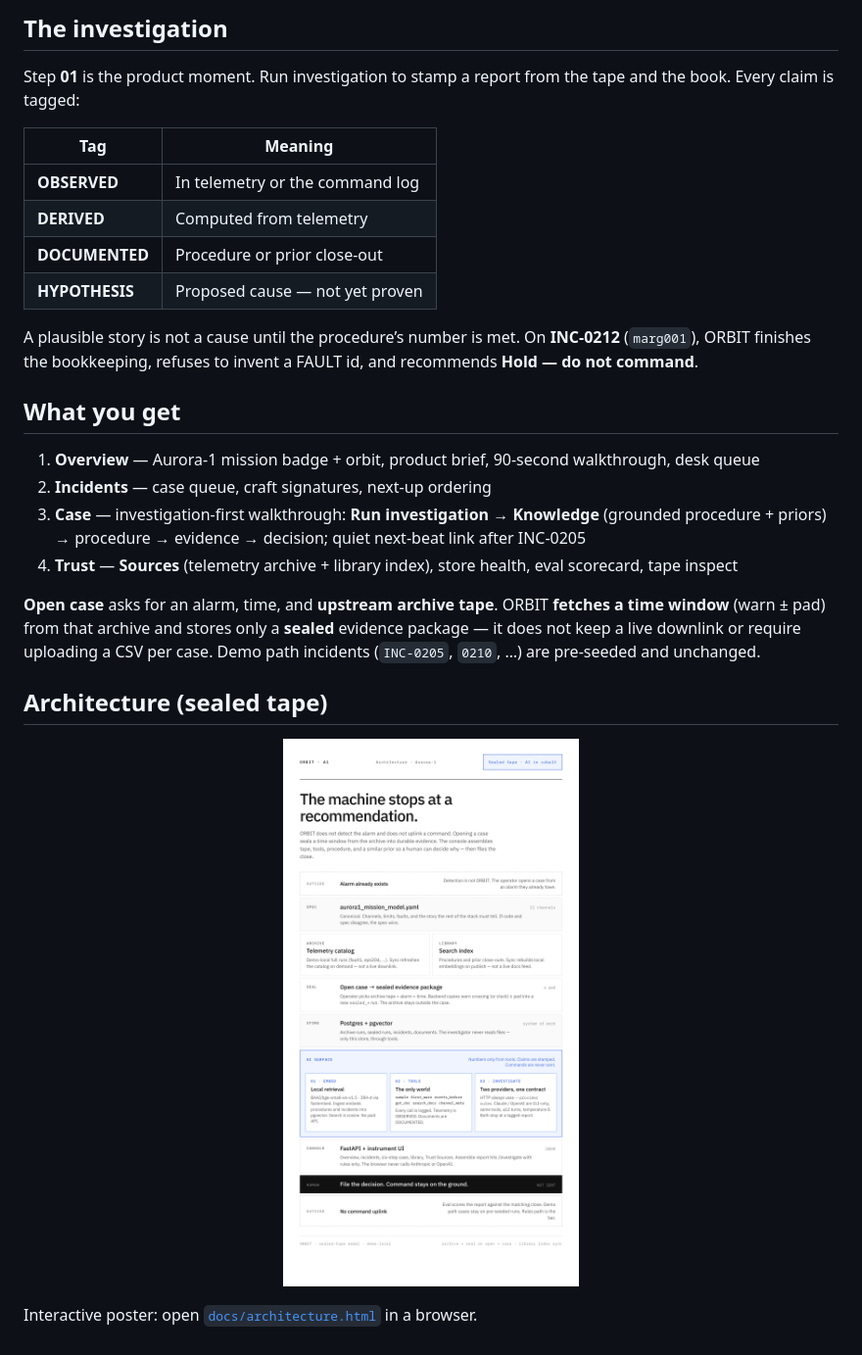
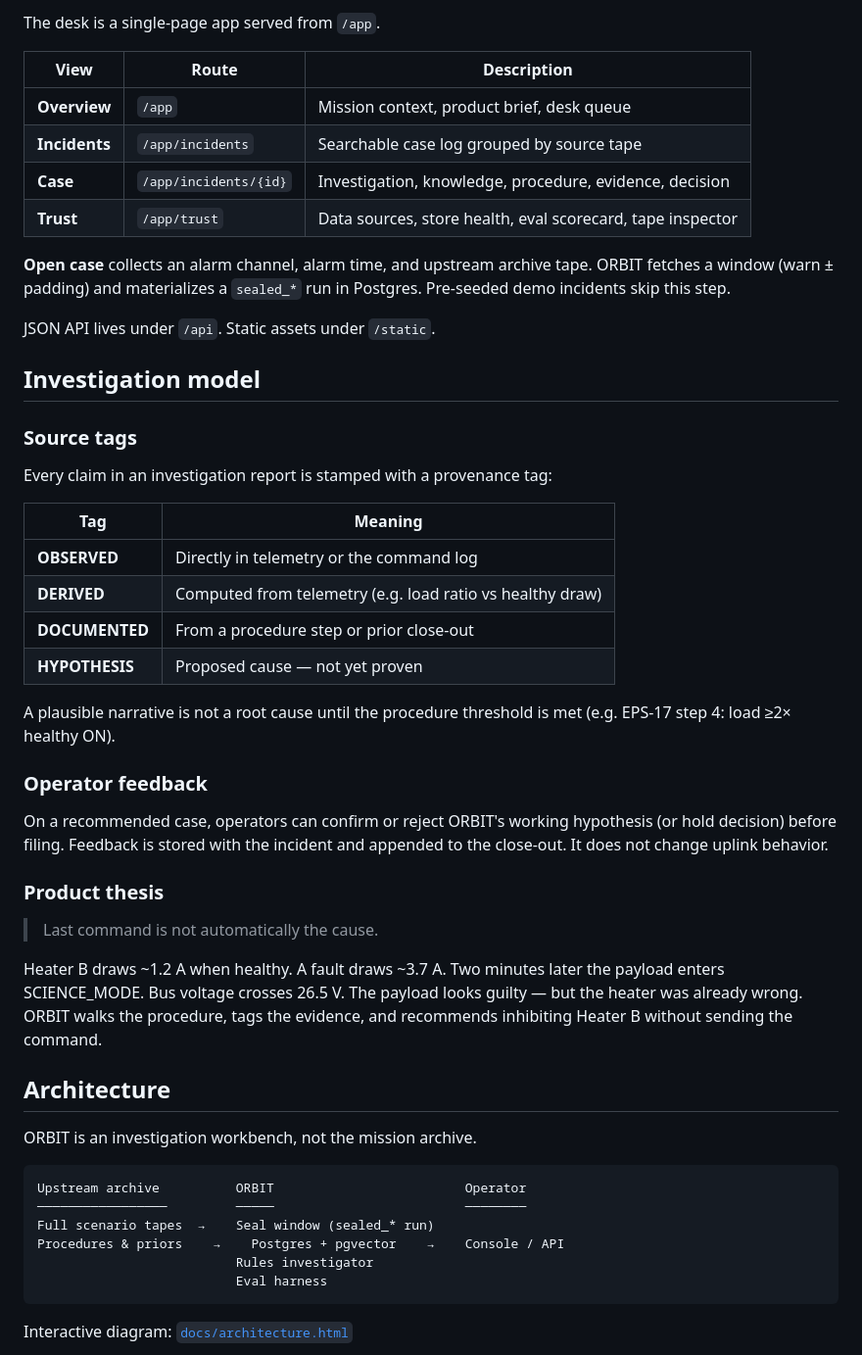
Before and after one commit to pchung39/orbit, a Markdown page: README.md, the part around one of its changes. Shown at 98% size. Drawn GitHub-style.

````diff
--- a/README.md
+++ b/README.md
@@ -60,33 +115,56 @@ Encore if you have time:
 
-## The investigation
+The desk is a single-page app served from `/app`.
 
-Step **01** is the product moment. Run investigation to stamp a report from the tape and the book. Every claim is tagged:
+| View | Route | Description |
+|---|---|---|
+| **Overview** | `/app` | Mission context, product brief, desk queue |
+| **Incidents** | `/app/incidents` | Searchable case log grouped by source tape |
+| **Case** | `/app/incidents/{id}` | Investigation, knowledge, procedure, evidence, decision |
+| **Trust** | `/app/trust` | Data sources, store health, eval scorecard, tape inspector |
+
+**Open case** collects an alarm channel, alarm time, and upstream archive tape. ORBIT fetches a window (warn ± padding) and materializes a `sealed_*` run in Postgres. Pre-seeded demo incidents skip this step.
+
+JSON API lives under `/api`. Static assets under `/static`.
+
+## Investigation model
+
+### Source tags
+
+Every claim in an investigation report is stamped with a provenance tag:
 
 | Tag | Meaning |
 |---|---|
-| **OBSERVED** | In telemetry or the command log |
-| **DERIVED** | Computed from telemetry |
-| **DOCUMENTED** | Procedure or prior close-out |
+| **OBSERVED** | Directly in telemetry or the command log |
+| **DERIVED** | Computed from telemetry (e.g. load ratio vs healthy draw) |
+| **DOCUMENTED** | From a procedure step or prior close-out |
 | **HYPOTHESIS** | Proposed cause — not yet proven |
 
-A plausible story is not a cause until the procedure’s number is met. On **INC-0212** (`marg001`), ORBIT finishes the bookkeeping, refuses to invent a FAULT id, and recommends **Hold — do not command**.
+A plausible narrative is not a root cause until the procedure threshold is met (e.g. EPS-17 step 4: load ≥2× healthy ON).
 
-## What you get
+### Operator feedback
 
-1. **Overview** — Aurora-1 mission badge + orbit, product brief, 90-second walkthrough, desk queue
-2. **Incidents** — case queue, craft signatures, next-up ordering
-3. **Case** — investigation-first walkthrough: **Run investigation** → **Knowledge** (grounded procedure + priors) → procedure → evidence → decision; quiet next-beat link after INC-0205
-4. **Trust** — **Sources** (telemetry archive + library index), store health, eval scorecard, tape inspect
+On a recommended case, operators can confirm or reject ORBIT's working hypothesis (or hold decision) before filing. Feedback is stored with the incident and appended to the close-out. It does not change uplink behavior.
 
-**Open case** asks for an alarm, time, and **upstream archive tape**. ORBIT **fetches a time window** (warn ± pad) from that archive and stores only a **sealed** evidence package — it does not keep a live downlink or require uploading a CSV per case. Demo path incidents (`INC-0205`, `0210`, …) are pre-seeded and unchanged.
+### Product thesis
 
-## Architecture (sealed tape)
+> Last command is not automatically the cause.
 
-<p align="center">
-  <img src="docs/screenshots/architecture-sealed-tape.png" alt="ORBIT architecture — sealed tape poster" width="920" />
-</p>
+Heater B draws ~1.2 A when healthy. A fault draws ~3.7 A. Two minutes later the payload enters SCIENCE_MODE. Bus voltage crosses 26.5 V. The payload looks guilty — but the heater was already wrong. ORBIT walks the procedure, tags the evidence, and recommends inhibiting Heater B without sending the command.
 
-Interactive poster: open [`docs/architecture.html`](docs/architecture.html) in a browser.
+## Architecture
+
+ORBIT is an investigation workbench, not the mission archive.
+
+```
+Upstream archive          ORBIT                         Operator
+─────────────────         ─────                         ────────
+Full scenario tapes  →    Seal window (sealed_* run)
+Procedures & priors    →    Postgres + pgvector    →    Console / API
+                          Rules investigator
+                          Eval harness
+```
+
+Interactive diagram: [`docs/architecture.html`](docs/architecture.html)
 
 ```mermaid
 flowchart LR
````
Also changed, not shown: other parts of README.md (+201 -183 lines).
